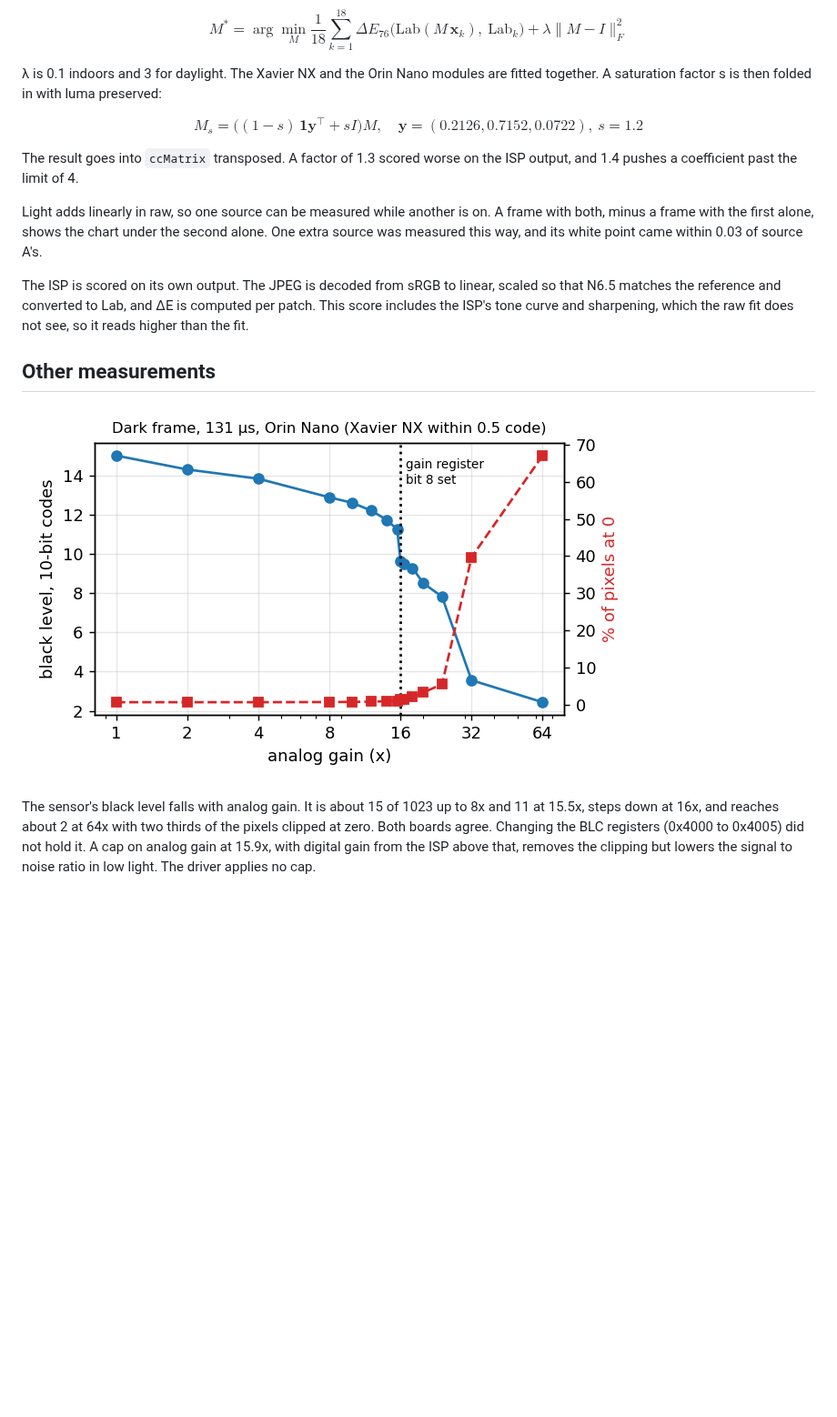
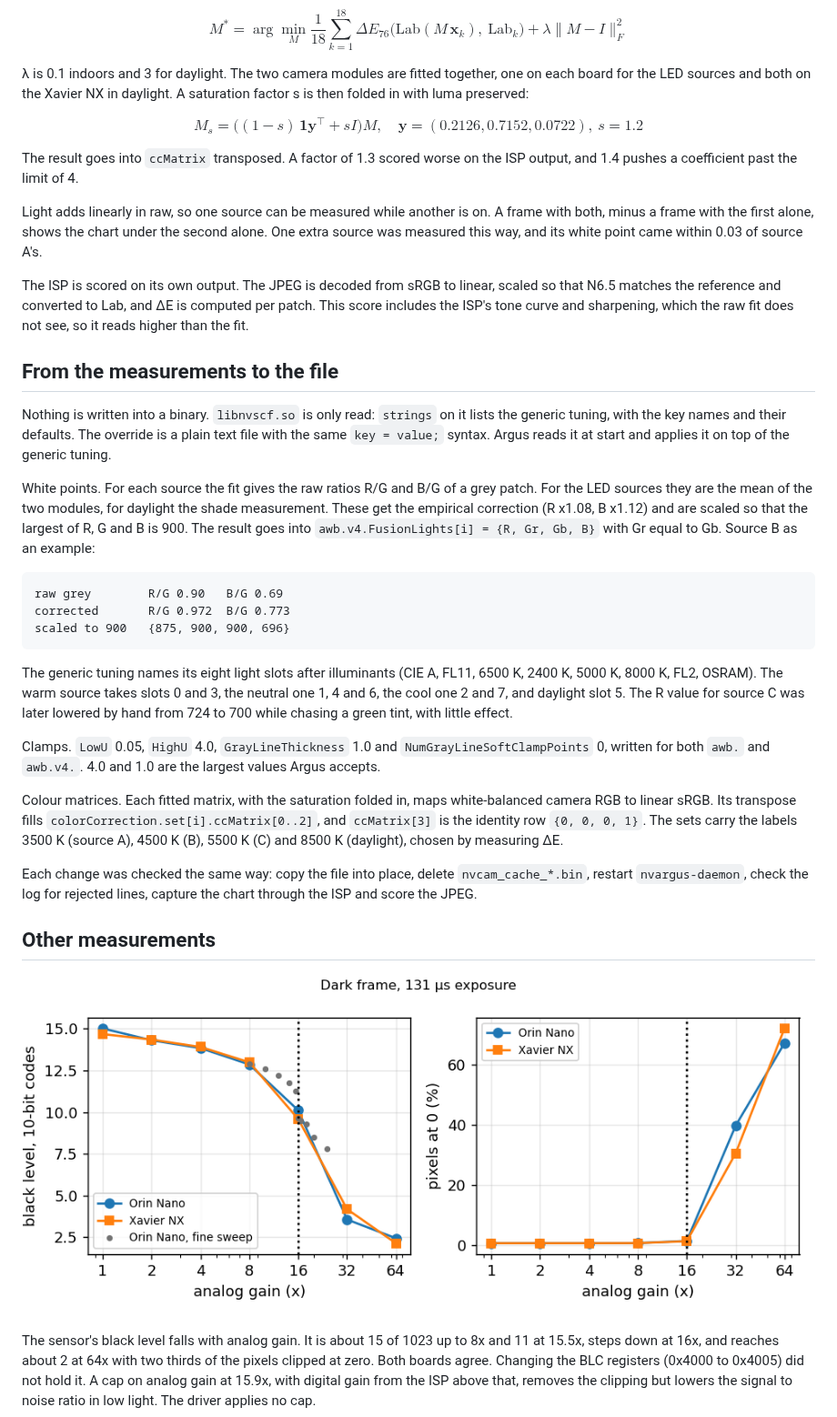
Before and after one commit to akandr/ov5647-jetson, a Markdown page: docs/isp-tuning.md, the part around the change. Shown at 91% size. Rendered like a GitHub page; pictures changed too: docs/img/black-vs-gain.png; blank space fills up the shorter version.

```diff
--- a/docs/isp-tuning.md
+++ b/docs/isp-tuning.md
@@ -128,8 +128,9 @@ that keeps the matrix near identity:
 
 $$ M^* = \arg\min_M \frac{1}{18} \sum_{k=1}^{18} \Delta E_{76}\big(\mathrm{Lab}(M\,\mathbf{x}_k),\ \mathrm{Lab}_k\big) + \lambda \lVert M - I \rVert_F^2 $$
 
-λ is 0.1 indoors and 3 for daylight. The Xavier NX and the Orin Nano
-modules are fitted together. A saturation factor s is then folded in
+λ is 0.1 indoors and 3 for daylight. The two camera modules are
+fitted together, one on each board for the LED sources and both on the
+Xavier NX in daylight. A saturation factor s is then folded in
 with luma preserved:
 
 $$ M_s = \big((1-s)\,\mathbf{1}\mathbf{y}^\top + s I\big) M, \quad \mathbf{y} = (0.2126, 0.7152, 0.0722), \ s = 1.2 $$
@@ -148,6 +149,46 @@ linear, scaled so that N6.5 matches the reference and converted to
 Lab, and ΔE is computed per patch. This score includes the ISP's tone
 curve and sharpening, which the raw fit does not see, so it reads
 higher than the fit.
+
+## From the measurements to the file
+
+Nothing is written into a binary. `libnvscf.so` is only read: `strings`
+on it lists the generic tuning, with the key names and their defaults.
+The override is a plain text file with the same `key = value;` syntax.
+Argus reads it at start and applies it on top of the generic tuning.
+
+White points. For each source the fit gives the raw ratios R/G and B/G
+of a grey patch. For the LED sources they are the mean of the two
+modules, for daylight the shade measurement. These get the
+empirical correction (R x1.08, B x1.12) and are scaled so that the
+largest of R, G and B is 900. The result goes into
+`awb.v4.FusionLights[i] = {R, Gr, Gb, B}` with Gr equal to Gb. Source B
+as an example:
+
+    raw grey        R/G 0.90   B/G 0.69
+    corrected       R/G 0.972  B/G 0.773
+    scaled to 900   {875, 900, 900, 696}
+
+The generic tuning names its eight light slots after illuminants (CIE
+A, FL11, 6500 K, 2400 K, 5000 K, 8000 K, FL2, OSRAM). The warm source
+takes slots 0 and 3, the neutral one 1, 4 and 6, the cool one 2 and 7,
+and daylight slot 5. The R value for source C was later lowered by
+hand from 724 to 700 while chasing a green tint, with little effect.
+
+Clamps. `LowU` 0.05, `HighU` 4.0, `GrayLineThickness` 1.0 and
+`NumGrayLineSoftClampPoints` 0, written for both `awb.` and `awb.v4.`.
+4.0 and 1.0 are the largest values Argus accepts.
+
+Colour matrices. Each fitted matrix, with the saturation folded in,
+maps white-balanced camera RGB to linear sRGB. Its transpose fills
+`colorCorrection.set[i].ccMatrix[0..2]`, and `ccMatrix[3]` is the
+identity row `{0, 0, 0, 1}`. The sets carry the labels 3500 K (source
+A), 4500 K (B), 5500 K (C) and 8500 K (daylight), chosen by measuring
+ΔE.
+
+Each change was checked the same way: copy the file into place,
+delete `nvcam_cache_*.bin`, restart `nvargus-daemon`, check the log for
+rejected lines, capture the chart through the ISP and score the JPEG.
 
 ## Other measurements
 
```
Also changed, not shown: README.md (+30 -9 lines), docs/img/ae-step.png, docs/img/white-points.png.
